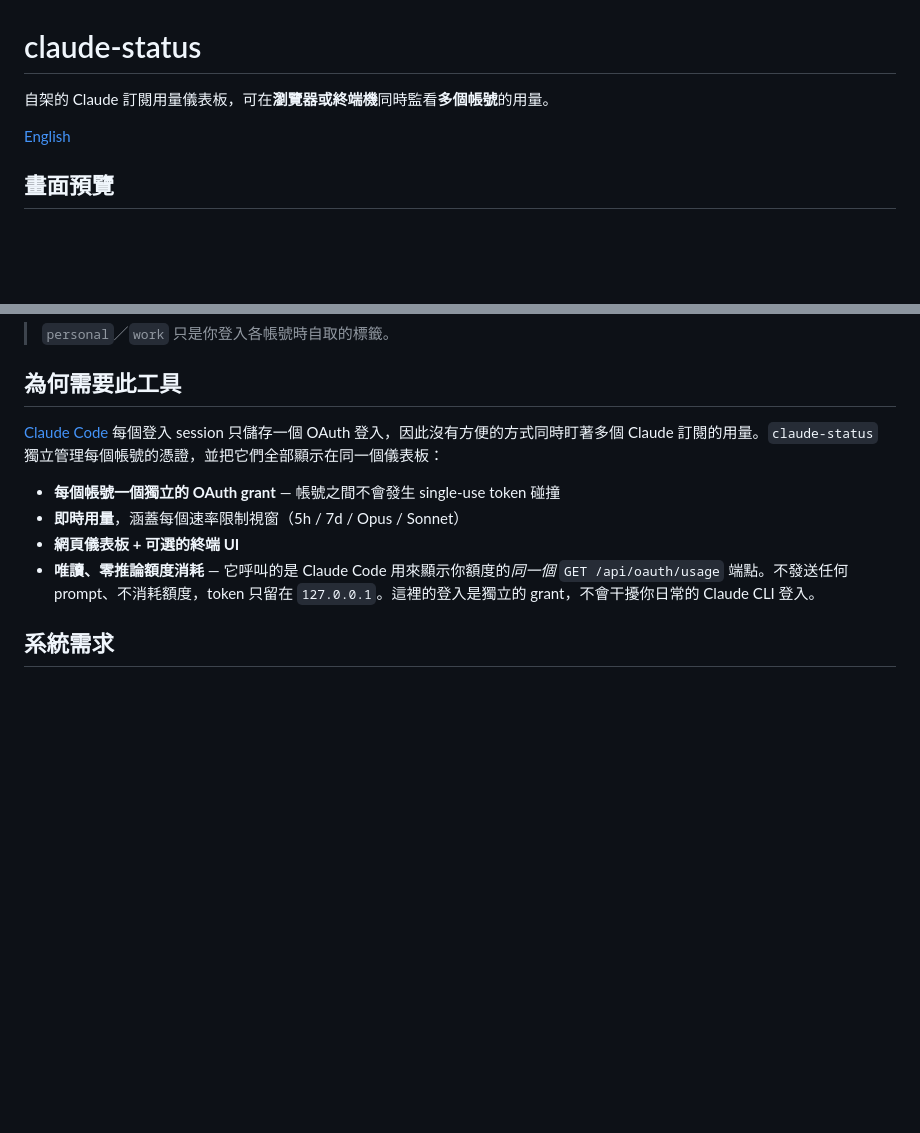
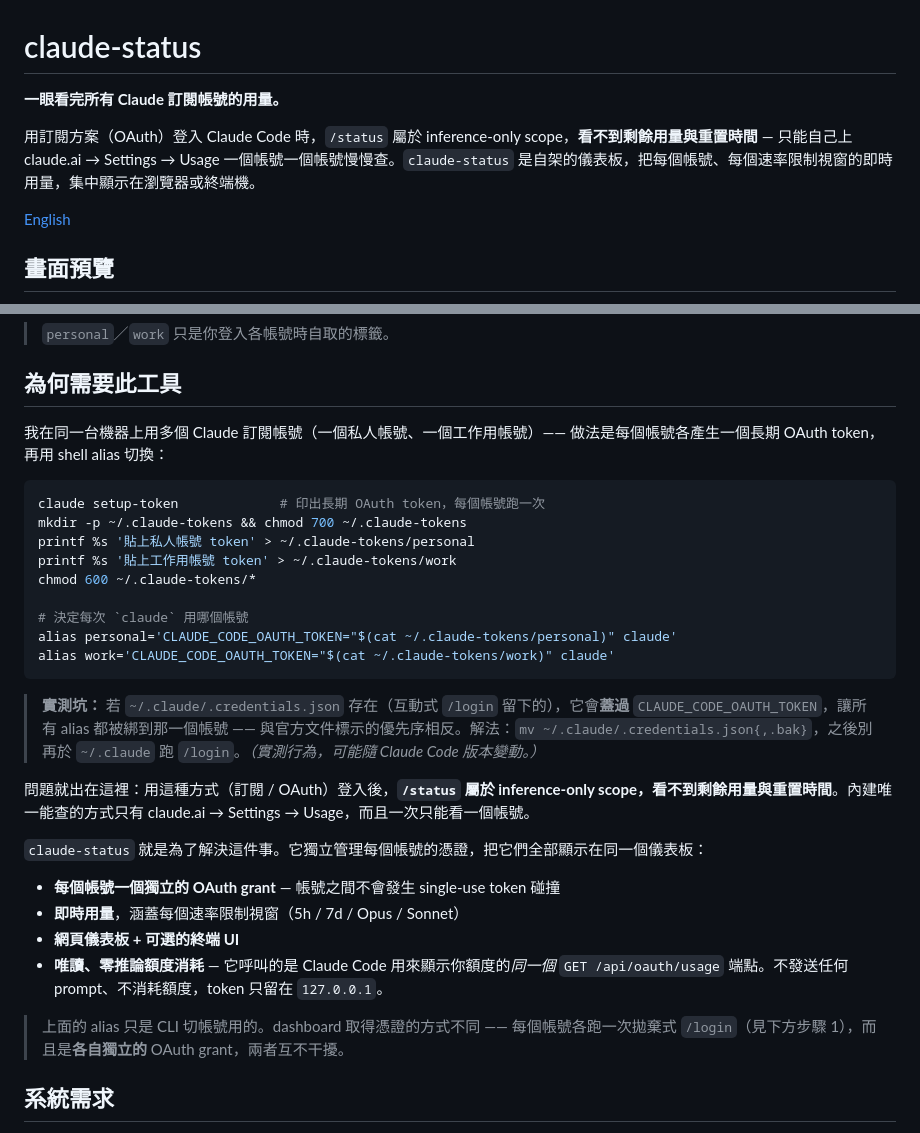
Before and after one commit to samsyu518/claude-status, a Markdown page: README_tw.md, 2 parts joined by grey strips. Rendered like a GitHub page; blank space fills up the shorter version.

````diff
--- a/README_tw.md
+++ b/README_tw.md
@@ -1,6 +1,8 @@
 # claude-status
 
-自架的 Claude 訂閱用量儀表板，可在**瀏覽器或終端機**同時監看**多個帳號**的用量。
+**一眼看完所有 Claude 訂閱帳號的用量。**
+
+用訂閱方案（OAuth）登入 Claude Code 時，`/status` 屬於 inference-only scope，**看不到剩餘用量與重置時間** — 只能自己上 claude.ai → Settings → Usage 一個帳號一個帳號慢慢查。`claude-status` 是自架的儀表板，把每個帳號、每個速率限制視窗的即時用量，集中顯示在瀏覽器或終端機。
 
 [English](README.md)
 
@@ -18,12 +20,32 @@
 
 ## 為何需要此工具
 
-[Claude Code](https://claude.com/claude-code) 每個登入 session 只儲存一個 OAuth 登入，因此沒有方便的方式同時盯著多個 Claude 訂閱的用量。`claude-status` 獨立管理每個帳號的憑證，並把它們全部顯示在同一個儀表板：
+我在同一台機器上用多個 Claude 訂閱帳號（一個私人帳號、一個工作用帳號）—— 做法是每個帳號各產生一個長期 OAuth token，再用 shell alias 切換：
+
+```sh
+claude setup-token             # 印出長期 OAuth token，每個帳號跑一次
+mkdir -p ~/.claude-tokens && chmod 700 ~/.claude-tokens
+printf %s '貼上私人帳號 token' > ~/.claude-tokens/personal
+printf %s '貼上工作用帳號 token' > ~/.claude-tokens/work
+chmod 600 ~/.claude-tokens/*
+
+# 決定每次 `claude` 用哪個帳號
+alias personal='CLAUDE_CODE_OAUTH_TOKEN="$(cat ~/.claude-tokens/personal)" claude'
+alias work='CLAUDE_CODE_OAUTH_TOKEN="$(cat ~/.claude-tokens/work)" claude'
+```
+
+> **實測坑：** 若 `~/.claude/.credentials.json` 存在（互動式 `/login` 留下的），它會**蓋過** `CLAUDE_CODE_OAUTH_TOKEN`，讓所有 alias 都被綁到那一個帳號 —— 與官方文件標示的優先序相反。解法：`mv ~/.claude/.credentials.json{,.bak}`，之後別再於 `~/.claude` 跑 `/login`。*（實測行為，可能隨 Claude Code 版本變動。）*
+
+問題就出在這裡：用這種方式（訂閱 / OAuth）登入後，**`/status` 屬於 inference-only scope，看不到剩餘用量與重置時間**。內建唯一能查的方式只有 claude.ai → Settings → Usage，而且一次只能看一個帳號。
+
+`claude-status` 就是為了解決這件事。它獨立管理每個帳號的憑證，把它們全部顯示在同一個儀表板：
 
 - **每個帳號一個獨立的 OAuth grant** — 帳號之間不會發生 single-use token 碰撞
 - **即時用量**，涵蓋每個速率限制視窗（5h / 7d / Opus / Sonnet）
 - **網頁儀表板 + 可選的終端 UI**
-- **唯讀、零推論額度消耗** — 它呼叫的是 Claude Code 用來顯示你額度的*同一個* `GET /api/oauth/usage` 端點。不發送任何 prompt、不消耗額度，token 只留在 `127.0.0.1`。這裡的登入是獨立的 grant，不會干擾你日常的 Claude CLI 登入。
+- **唯讀、零推論額度消耗** — 它呼叫的是 Claude Code 用來顯示你額度的*同一個* `GET /api/oauth/usage` 端點。不發送任何 prompt、不消耗額度，token 只留在 `127.0.0.1`。
+
+> 上面的 alias 只是 CLI 切帳號用的。dashboard 取得憑證的方式不同 —— 每個帳號各跑一次拋棄式 `/login`（見下方步驟 1），而且是**各自獨立的** OAuth grant，兩者互不干擾。
 
 ## 系統需求
 
````
Also changed, not shown: CLAUDE.md (added, +43 -0 lines), README.md (+25 -3 lines).
